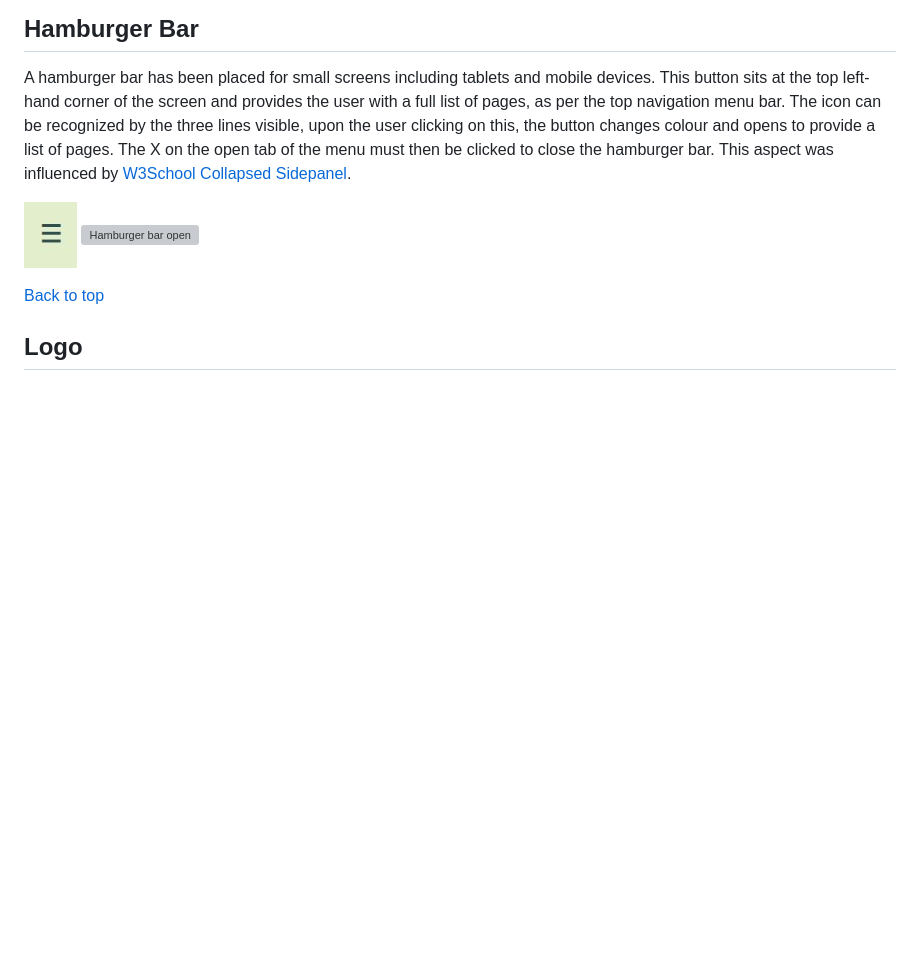
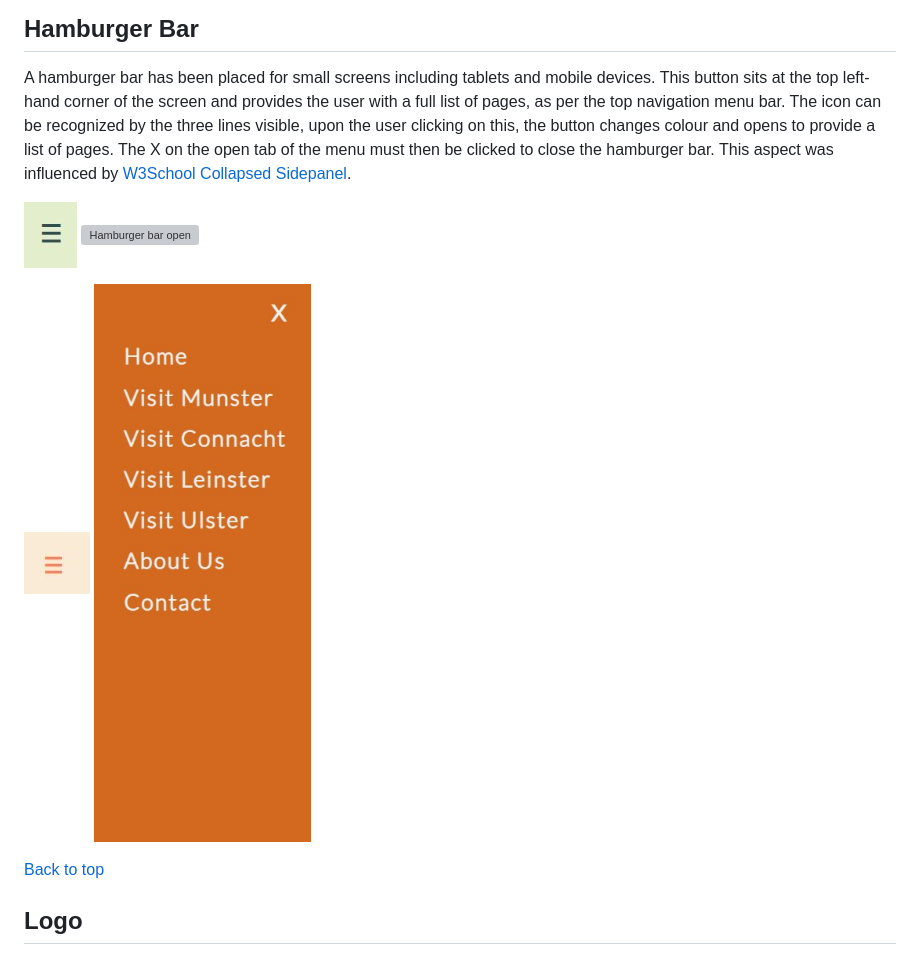
Before and after one commit to Toby7658/History-Onics, a Markdown page: README.md, the part around the change. GitHub-like rendering; pictures changed too: assets/images/documentation/hamburger-button-closed.mobile.jpg (added), assets/images/documentation/hamburger-button-open-mobile.jpg (added); blank space fills up the shorter version; grey boxes are pictures that could not be loaded.

Commit message:
Add burger bar image for mobile

```diff
--- a/README.md
+++ b/README.md
@@ -228,6 +228,9 @@ influenced by [W3School Collapsed Sidepanel](https://www.w3schools.com/howto/how
 
  ![Hamburger bar closed](./assets/images/documentation/hamburger-button-closed.jpg)
  ![Hamburger bar open](./assets/images/documentation/hamburger-button-open.jpg)
+
+ ![Hamburger bar closed](./assets/images/documentation/hamburger-button-closed.mobile.jpg)
+ ![Hamburger bar open](./assets/images/documentation/hamburger-button-open-mobile.jpg)
 
 [Back to top](<#Table-of-Contents>)
 
```
